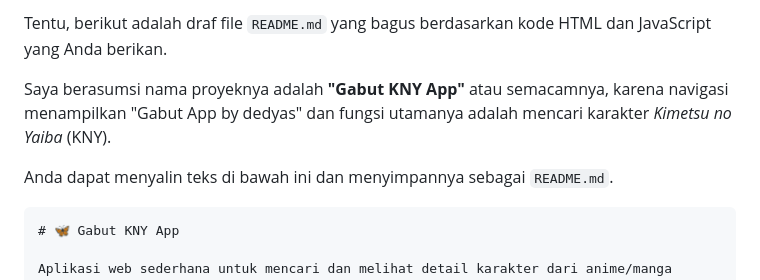
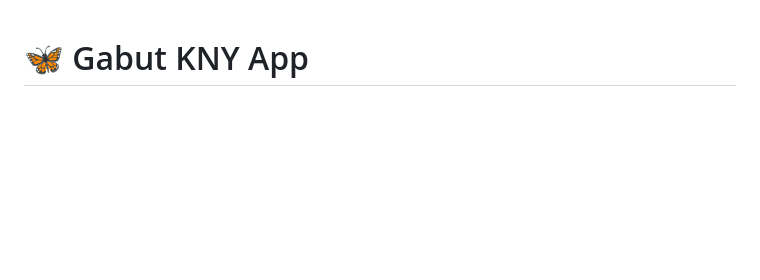
Before and after one commit to dedyasxkaguya/gabutapp, a Markdown page: readme.MD, the part around the change. GitHub-like rendering; blank space fills up the shorter version.

`````diff
--- a/readme.MD
+++ b/readme.MD
@@ -1,10 +1,4 @@
-Tentu, berikut adalah draf file `README.md` yang bagus berdasarkan kode HTML dan JavaScript yang Anda berikan.
 
-Saya berasumsi nama proyeknya adalah **"Gabut KNY App"** atau semacamnya, karena navigasi menampilkan "Gabut App by dedyas" dan fungsi utamanya adalah mencari karakter *Kimetsu no Yaiba* (KNY).
-
-Anda dapat menyalin teks di bawah ini dan menyimpannya sebagai `README.md`.
-
-````markdown
 # 🦋 Gabut KNY App
 
 Aplikasi web sederhana untuk mencari dan melihat detail karakter dari anime/manga **Kimetsu no Yaiba (Demon Slayer)**. Proyek ini dibangun dengan fokus pada UI/UX yang responsif menggunakan **Tailwind CSS**.
`````
